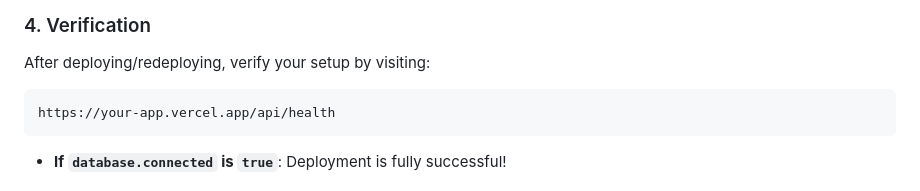
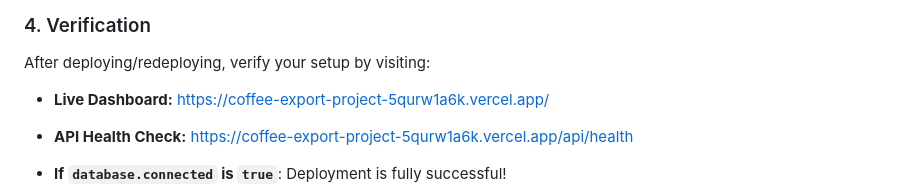
Before and after one commit to quangnhat1504/coffee-export-project, a Markdown page: README.md, the part around the change. Rendered like a GitHub page.

Commit message:
Update README.md with actual live Vercel URL

````diff
--- a/README.md
+++ b/README.md
@@ -168,9 +168,8 @@ Since Vercel uses dynamic IP addresses, you **must allow connections from all IP
 
 ### 4. Verification
 After deploying/redeploying, verify your setup by visiting:
-```text
-https://your-app.vercel.app/api/health
-```
+* **Live Dashboard:** [https://coffee-export-project-5qurw1a6k.vercel.app/](https://coffee-export-project-5qurw1a6k.vercel.app/)
+* **API Health Check:** [https://coffee-export-project-5qurw1a6k.vercel.app/api/health](https://coffee-export-project-5qurw1a6k.vercel.app/api/health)
 
 * **If `database.connected` is `true`**: Deployment is fully successful!
 * **If `database.connected` is `false`**: Check the `database.message` in the JSON response or view Vercel's **Runtime Logs** for the connection error trace.
````
